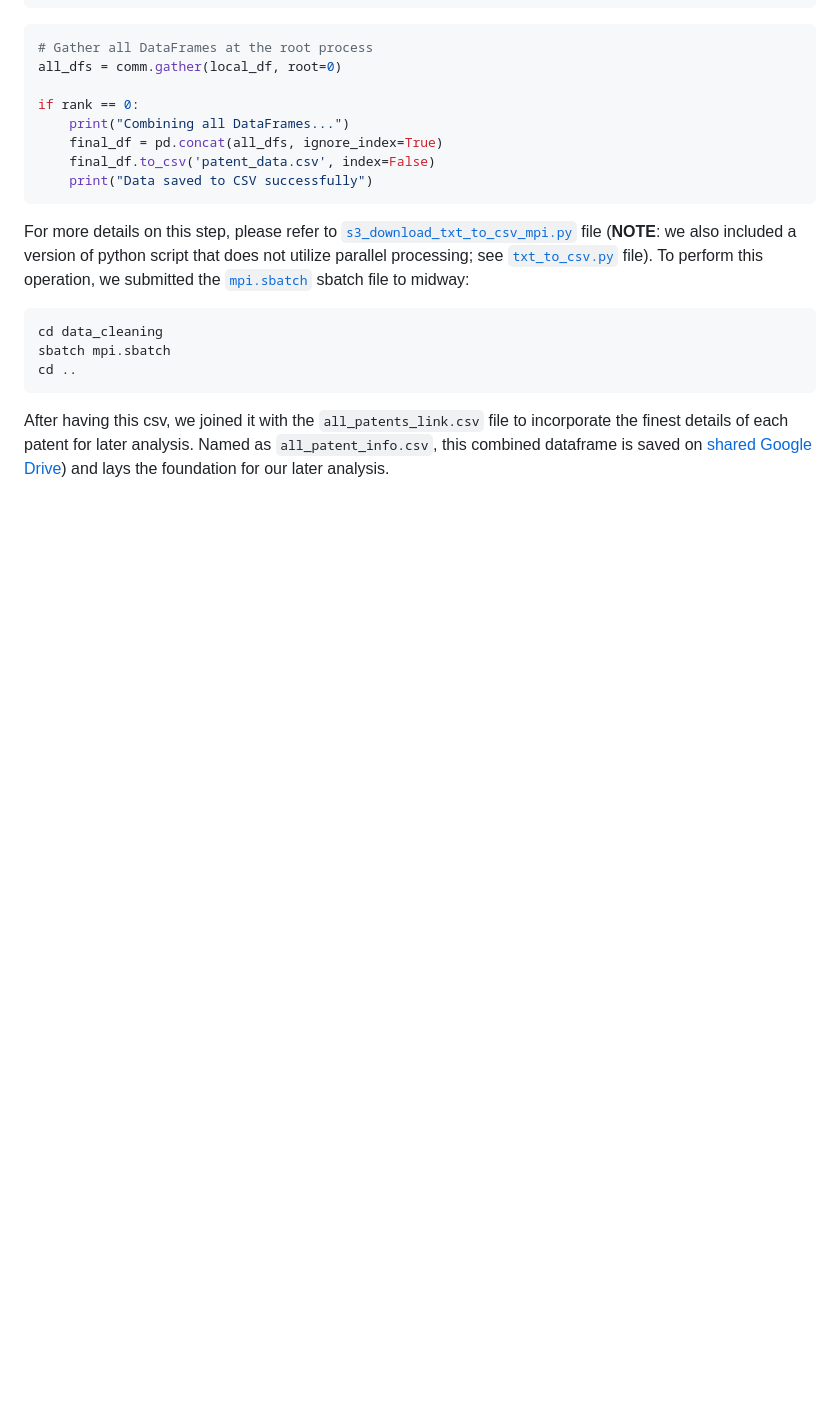
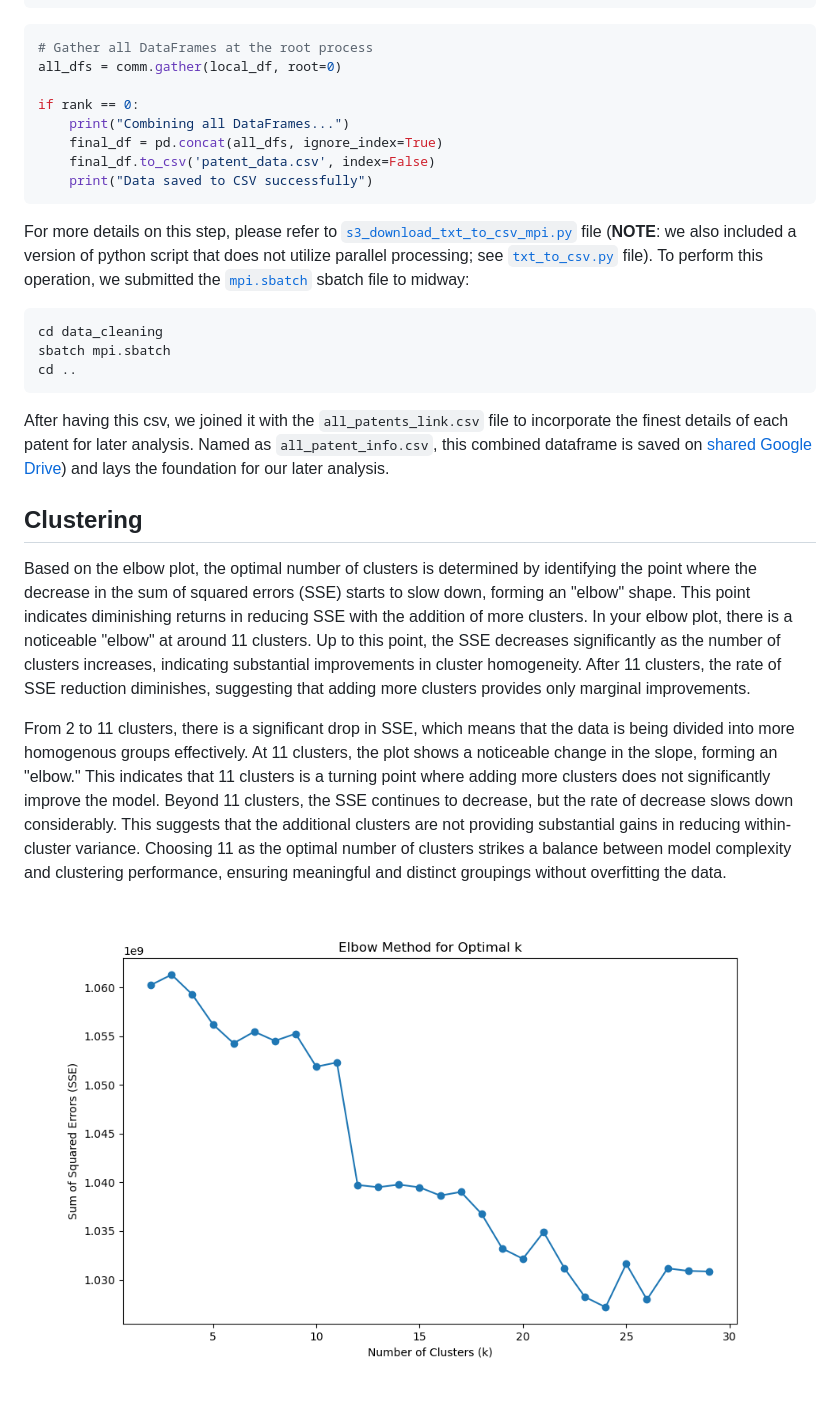
Before and after one commit to fabrice401/final-project-les-deux-mousquetaires, a Markdown page: README.md, the part around the change. GitHub-like rendering; blank space fills up the shorter version.

````diff
--- a/README.md
+++ b/README.md
@@ -86,3 +86,11 @@ cd ..
 ```
 
 After having this csv, we joined it with the `all_patents_link.csv` file to incorporate the finest details of each patent for later analysis. Named as `all_patent_info.csv`, this combined dataframe is saved on [shared Google Drive](https://drive.google.com/drive/u/0/folders/1WVNa82HSAvxmRaRiNh5k4_ZN-g6WbEua?ths=true)) and lays the foundation for our later analysis.
+
+## Clustering
+
+Based on the elbow plot, the optimal number of clusters is determined by identifying the point where the decrease in the sum of squared errors (SSE) starts to slow down, forming an "elbow" shape. This point indicates diminishing returns in reducing SSE with the addition of more clusters. In your elbow plot, there is a noticeable "elbow" at around 11 clusters. Up to this point, the SSE decreases significantly as the number of clusters increases, indicating substantial improvements in cluster homogeneity. After 11 clusters, the rate of SSE reduction diminishes, suggesting that adding more clusters provides only marginal improvements.
+
+From 2 to 11 clusters, there is a significant drop in SSE, which means that the data is being divided into more homogenous groups effectively. At 11 clusters, the plot shows a noticeable change in the slope, forming an "elbow." This indicates that 11 clusters is a turning point where adding more clusters does not significantly improve the model. Beyond 11 clusters, the SSE continues to decrease, but the rate of decrease slows down considerably. This suggests that the additional clusters are not providing substantial gains in reducing within-cluster variance. Choosing 11 as the optimal number of clusters strikes a balance between model complexity and clustering performance, ensuring meaningful and distinct groupings without overfitting the data.
+
+![](NLP/elbow_plot_keywords.png)
````
